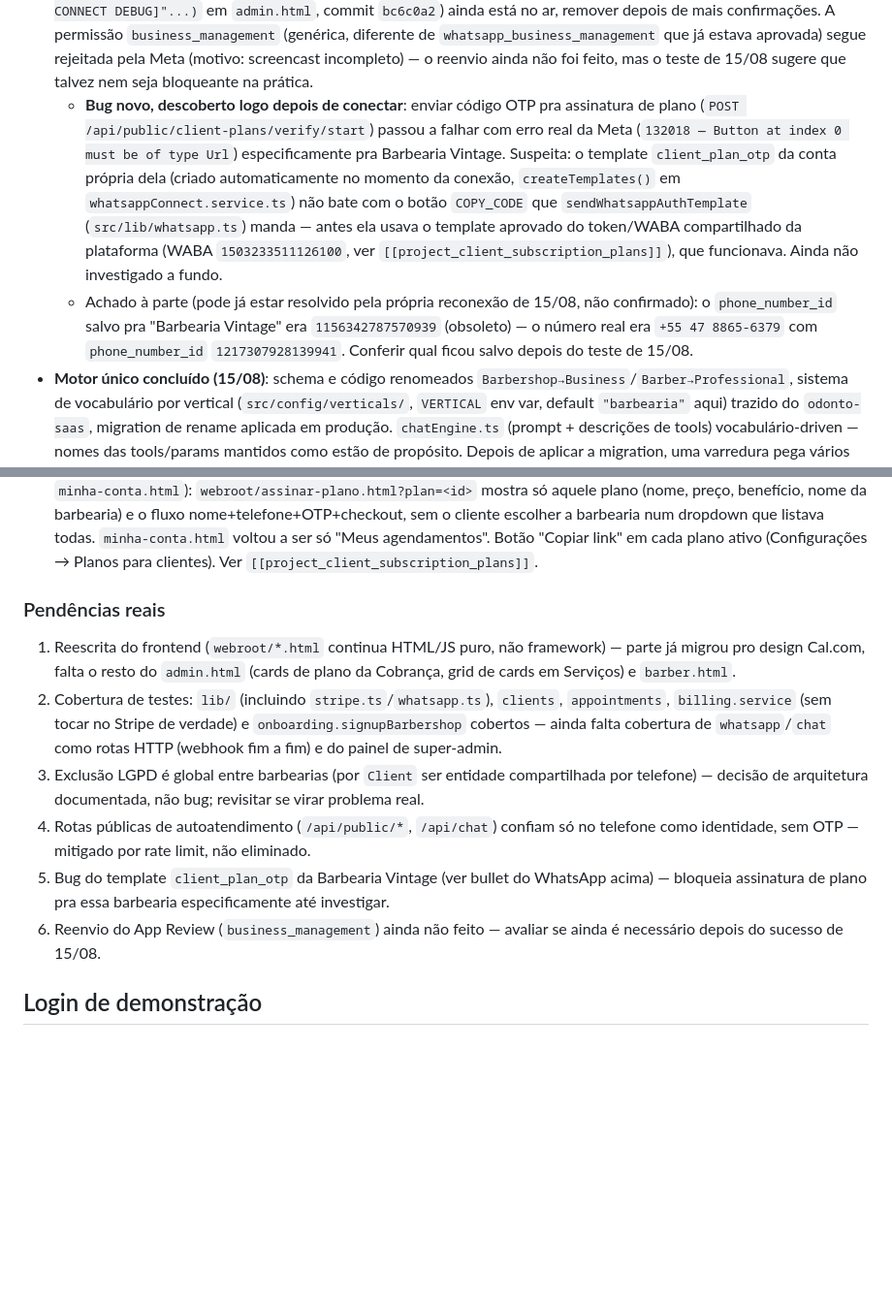
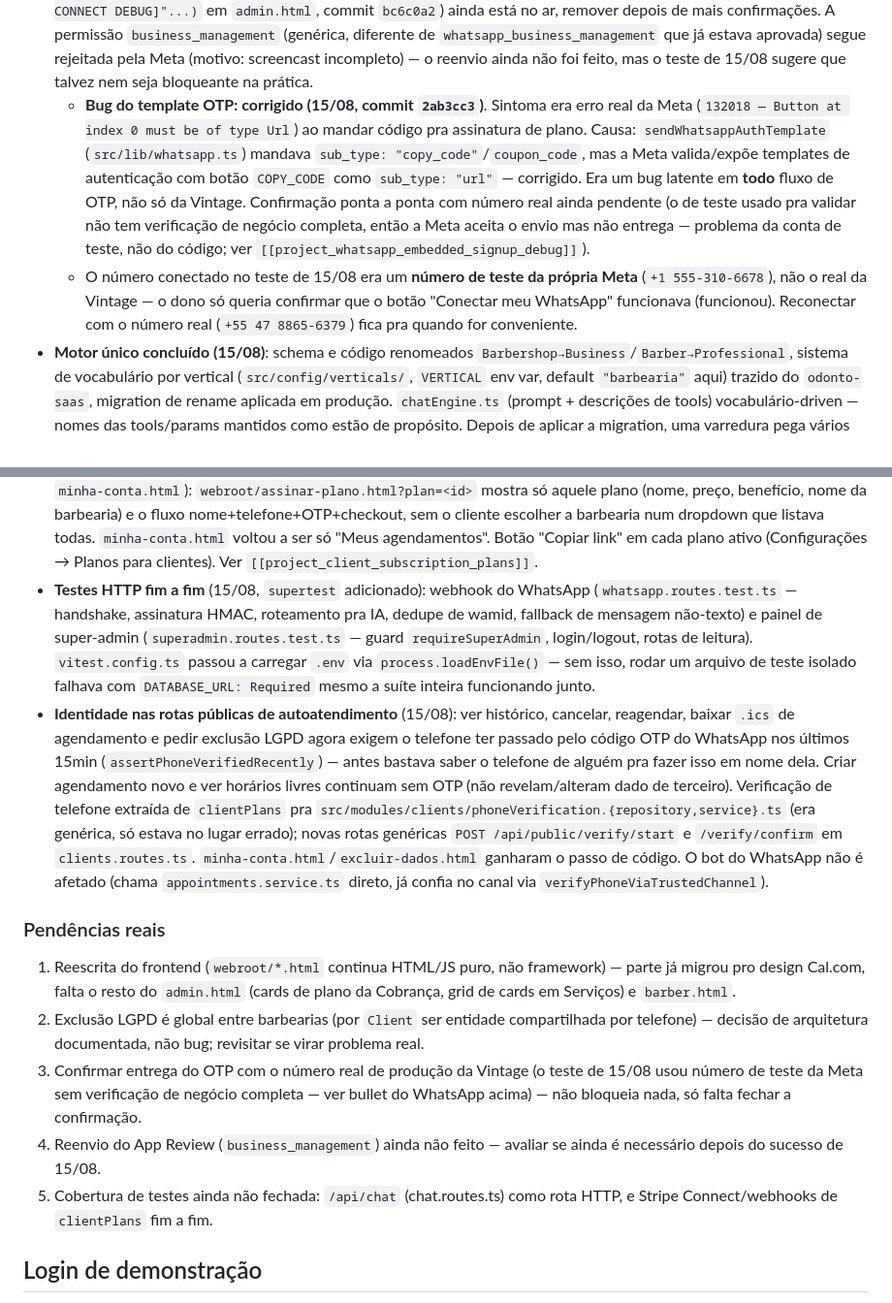
Before and after one commit to iomeswesley/barber, a Markdown page: CLAUDE.md, 2 parts joined by grey strips. Shown at 97% size. GitHub-like rendering; blank space fills up the shorter version.

Commit message:
Atualiza CLAUDE.md: bug do OTP corrigido, testes HTTP e hardening de identidade
Co-Authored-By: Claude Sonnet 5 <noreply@anthropic.com>

```diff
--- a/CLAUDE.md
+++ b/CLAUDE.md
@@ -49,21 +49,22 @@ Tudo abaixo já está implementado e em produção — o README pode estar desat
 - **SDK da Anthropic atualizado** (`@anthropic-ai/sdk` 0.68 → 0.116) e o bot rodando em `output_config: { effort: "low" }` — fluxo é mecânico (seguir passos, chamar ferramentas), não precisa do thinking adaptativo em effort alto do `claude-sonnet-5`. Validado manualmente que a conversão de data relativa continua correta.
 - 3 features portadas do `odonto-saas`: **notas de atendimento** (campo opcional em `Appointment`, visível no histórico do cliente), **tom de voz da IA** (dono cola exemplos de mensagens reais em Configurações, viram few-shot no prompt do bot) e **reconquista em massa** (botão em Histórico que dispara a mensagem de reconquista pra todos os clientes atrasados de uma vez).
 - **WhatsApp Embedded Signup (self-service) — funcionou ponta a ponta pela primeira vez em 15/08.** Depois de meses de debug (SDK carregando tarde, CSP, `FB.login()` com callback async, falso-positivo de cancelamento, App Domains/Allowed Domains faltando no painel da Meta — tudo corrigido em commits entre `2235908` e `bc6c0a2`), o `postMessage` `WA_EMBEDDED_SIGNUP`/`FINISH` finalmente chegou: a Barbearia Vintage conectou o próprio número (`phone_number_id`/`waba_id`/token salvos, status `pending_templates`, que já é sucesso — só falta a Meta aprovar os modelos de mensagem em paralelo, via webhook `message_template_status_update`). **Ainda não repetido com uma segunda conta pra confirmar que não foi coincidência** — se testar de novo, o log de debug (`console.log("[WHATSAPP CONNECT DEBUG]"...)` em `admin.html`, commit `bc6c0a2`) ainda está no ar, remover depois de mais confirmações. A permissão `business_management` (genérica, diferente de `whatsapp_business_management` que já estava aprovada) segue rejeitada pela Meta (motivo: screencast incompleto) — o reenvio ainda não foi feito, mas o teste de 15/08 sugere que talvez nem seja bloqueante na prática.
-  - **Bug novo, descoberto logo depois de conectar**: enviar código OTP pra assinatura de plano (`POST /api/public/client-plans/verify/start`) passou a falhar com erro real da Meta (`132018 — Button at index 0 must be of type Url`) especificamente pra Barbearia Vintage. Suspeita: o template `client_plan_otp` da conta própria dela (criado automaticamente no momento da conexão, `createTemplates()` em `whatsappConnect.service.ts`) não bate com o botão `COPY_CODE` que `sendWhatsappAuthTemplate` (`src/lib/whatsapp.ts`) manda — antes ela usava o template aprovado do token/WABA compartilhado da plataforma (WABA `1503233511126100`, ver `[[project_client_subscription_plans]]`), que funcionava. Ainda não investigado a fundo.
-  - Achado à parte (pode já estar resolvido pela própria reconexão de 15/08, não confirmado): o `phone_number_id` salvo pra "Barbearia Vintage" era `1156342787570939` (obsoleto) — o número real era `+55 47 8865-6379` com `phone_number_id` `1217307928139941`. Conferir qual ficou salvo depois do teste de 15/08.
+  - **Bug do template OTP: corrigido (15/08, commit `2ab3cc3`)**. Sintoma era erro real da Meta (`132018 — Button at index 0 must be of type Url`) ao mandar código pra assinatura de plano. Causa: `sendWhatsappAuthTemplate` (`src/lib/whatsapp.ts`) mandava `sub_type: "copy_code"`/`coupon_code`, mas a Meta valida/expõe templates de autenticação com botão `COPY_CODE` como `sub_type: "url"` — corrigido. Era um bug latente em **todo** fluxo de OTP, não só da Vintage. Confirmação ponta a ponta com número real ainda pendente (o de teste usado pra validar não tem verificação de negócio completa, então a Meta aceita o envio mas não entrega — problema da conta de teste, não do código; ver `[[project_whatsapp_embedded_signup_debug]]`).
+  - O número conectado no teste de 15/08 era um **número de teste da própria Meta** (`+1 555-310-6678`), não o real da Vintage — o dono só queria confirmar que o botão "Conectar meu WhatsApp" funcionava (funcionou). Reconectar com o número real (`+55 47 8865-6379`) fica pra quando for conveniente.
 - **Motor único concluído (15/08)**: schema e código renomeados `Barbershop→Business`/`Barber→Professional`, sistema de vocabulário por vertical (`src/config/verticals/`, `VERTICAL` env var, default `"barbearia"` aqui) trazido do `odonto-saas`, migration de rename aplicada em produção. `chatEngine.ts` (prompt + descrições de tools) vocabulário-driven — nomes das tools/params mantidos como estão de propósito. Depois de aplicar a migration, uma varredura pega vários lugares que ainda mandavam os nomes antigos (`barbershopId`/`barberId` camelCase) em corpo/query de requisição pro backend, que só aceita `businessId`/`professionalId` agora — `chat.html`, `minha-conta.html`, `excluir-dados.html`, `barber.html`, `superadmin.html` e partes de `admin.html` corrigidos. **Lição pra próximas migrações de nome assim**: `tsc` não pega esse tipo de bug porque cruza a borda JS-solto↔JSON; e scripts em `scripts/*.ts` não estão no `tsconfig.json` (só rodam via `tsx` direto), então nunca são checados — 3 deles (`seed-solo-barbershop.ts`, `seedUpcoming.ts`, `chat-usage-report.ts`) ainda usavam `prisma.barbershop`/`prisma.barber` até serem corrigidos manualmente.
 - **Marca renomeada pra "barber.bot"** (15/08, era "Barbearia Bot"/"Painel Premium") em toda parte visível: landing, login, admin, `manifest.json`, notificação push, simulador de chat.
 - **Landing page reconstruída** (15/08) seguindo o mesmo redesign "Claude Design"/Cal.com do `odonto-saas`: header em pill flutuante fixo (não mais `sticky` — tinha bug de "vibração" no scroll mobile, corrigido nos dois produtos), mockup de WhatsApp animado no hero. No mobile, o mock toca a animação e depois vira o texto do hero por cima (mesma célula do grid, crossfade), sem precisar rolar — ver `.hero-grid.hero-swapped` em `webroot/index.html`.
 - **Planos de assinatura pra clientes — link direto por plano** (15/08, substituiu a ideia antiga de dropdown de barbearia em `minha-conta.html`): `webroot/assinar-plano.html?plan=<id>` mostra só aquele plano (nome, preço, benefício, nome da barbearia) e o fluxo nome+telefone+OTP+checkout, sem o cliente escolher a barbearia num dropdown que listava todas. `minha-conta.html` voltou a ser só "Meus agendamentos". Botão "Copiar link" em cada plano ativo (Configurações → Planos para clientes). Ver `[[project_client_subscription_plans]]`.
+- **Testes HTTP fim a fim** (15/08, `supertest` adicionado): webhook do WhatsApp (`whatsapp.routes.test.ts` — handshake, assinatura HMAC, roteamento pra IA, dedupe de wamid, fallback de mensagem não-texto) e painel de super-admin (`superadmin.routes.test.ts` — guard `requireSuperAdmin`, login/logout, rotas de leitura). `vitest.config.ts` passou a carregar `.env` via `process.loadEnvFile()` — sem isso, rodar um arquivo de teste isolado falhava com `DATABASE_URL: Required` mesmo a suíte inteira funcionando junto.
+- **Identidade nas rotas públicas de autoatendimento** (15/08): ver histórico, cancelar, reagendar, baixar `.ics` de agendamento e pedir exclusão LGPD agora exigem o telefone ter passado pelo código OTP do WhatsApp nos últimos 15min (`assertPhoneVerifiedRecently`) — antes bastava saber o telefone de alguém pra fazer isso em nome dela. Criar agendamento novo e ver horários livres continuam sem OTP (não revelam/alteram dado de terceiro). Verificação de telefone extraída de `clientPlans` pra `src/modules/clients/phoneVerification.{repository,service}.ts` (era genérica, só estava no lugar errado); novas rotas genéricas `POST /api/public/verify/start` e `/verify/confirm` em `clients.routes.ts`. `minha-conta.html`/`excluir-dados.html` ganharam o passo de código. O bot do WhatsApp não é afetado (chama `appointments.service.ts` direto, já confia no canal via `verifyPhoneViaTrustedChannel`).
 
 ### Pendências reais
 
 1. Reescrita do frontend (`webroot/*.html` continua HTML/JS puro, não framework) — parte já migrou pro design Cal.com, falta o resto do `admin.html` (cards de plano da Cobrança, grid de cards em Serviços) e `barber.html`.
-2. Cobertura de testes: `lib/` (incluindo `stripe.ts`/`whatsapp.ts`), `clients`, `appointments`, `billing.service` (sem tocar no Stripe de verdade) e `onboarding.signupBarbershop` cobertos — ainda falta cobertura de `whatsapp`/`chat` como rotas HTTP (webhook fim a fim) e do painel de super-admin.
-3. Exclusão LGPD é global entre barbearias (por `Client` ser entidade compartilhada por telefone) — decisão de arquitetura documentada, não bug; revisitar se virar problema real.
-4. Rotas públicas de autoatendimento (`/api/public/*`, `/api/chat`) confiam só no telefone como identidade, sem OTP — mitigado por rate limit, não eliminado.
-5. Bug do template `client_plan_otp` da Barbearia Vintage (ver bullet do WhatsApp acima) — bloqueia assinatura de plano pra essa barbearia especificamente até investigar.
-6. Reenvio do App Review (`business_management`) ainda não feito — avaliar se ainda é necessário depois do sucesso de 15/08.
+2. Exclusão LGPD é global entre barbearias (por `Client` ser entidade compartilhada por telefone) — decisão de arquitetura documentada, não bug; revisitar se virar problema real.
+3. Confirmar entrega do OTP com o número real de produção da Vintage (o teste de 15/08 usou número de teste da Meta sem verificação de negócio completa — ver bullet do WhatsApp acima) — não bloqueia nada, só falta fechar a confirmação.
+4. Reenvio do App Review (`business_management`) ainda não feito — avaliar se ainda é necessário depois do sucesso de 15/08.
+5. Cobertura de testes ainda não fechada: `/api/chat` (chat.routes.ts) como rota HTTP, e Stripe Connect/webhooks de `clientPlans` fim a fim.
 
 ## Login de demonstração
 
```
